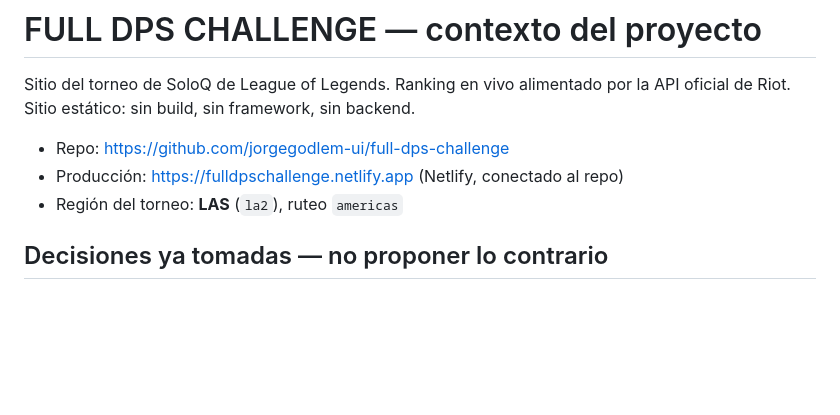
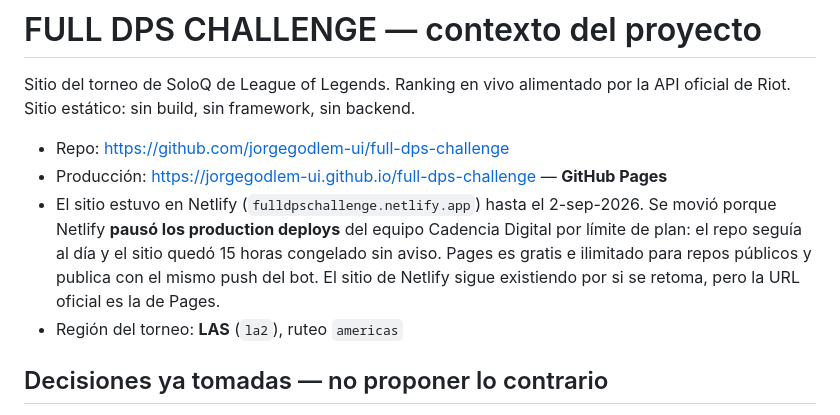
Before and after one commit to jorgegodlem-ui/full-dps-challenge, a Markdown page: CLAUDE.md, the part around the change. Drawn GitHub-style; blank space fills up the shorter version.

```diff
--- a/CLAUDE.md
+++ b/CLAUDE.md
@@ -3,7 +3,8 @@
 Sitio del torneo de SoloQ de League of Legends. Ranking en vivo alimentado por la API oficial de Riot. Sitio estático: sin build, sin framework, sin backend.
 
 - Repo: [https://github.com/jorgegodlem-ui/full-dps-challenge](https://github.com/jorgegodlem-ui/full-dps-challenge)
-- Producción: [https://fulldpschallenge.netlify.app](https://fulldpschallenge.netlify.app) (Netlify, conectado al repo)
+- Producción: [https://jorgegodlem-ui.github.io/full-dps-challenge](https://jorgegodlem-ui.github.io/full-dps-challenge) — **GitHub Pages**
+- El sitio estuvo en Netlify (`fulldpschallenge.netlify.app`) hasta el 2-sep-2026. Se movió porque Netlify **pausó los production deploys** del equipo Cadencia Digital por límite de plan: el repo seguía al día y el sitio quedó 15 horas congelado sin aviso. Pages es gratis e ilimitado para repos públicos y publica con el mismo push del bot. El sitio de Netlify sigue existiendo por si se retoma, pero la URL oficial es la de Pages.
 - Región del torneo: **LAS** (`la2`), ruteo `americas`
 
 ## Decisiones ya tomadas — no proponer lo contrario
```
Also changed, not shown: POSTULACION-KEY.md (+1 -1 lines), REGLAS.md (+1 -1 lines).
